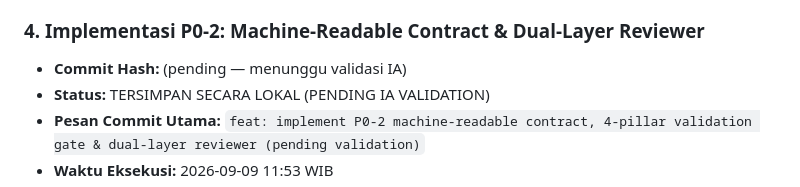
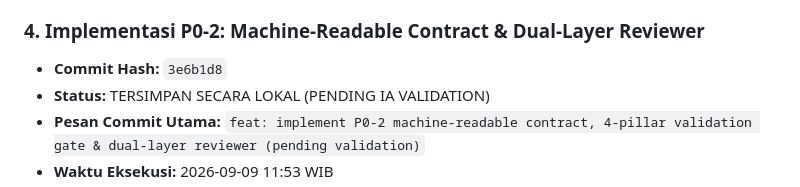
Before and after one commit to rachmadi/reindev_studio, a Markdown page: dokumentasi-pengembangan/commit_history.md, the part around the change. Rendered like a GitHub page.

Commit message:
docs: update commit_history.md with P0-2 commit hash 3e6b1d8

```diff
--- a/dokumentasi-pengembangan/commit_history.md
+++ b/dokumentasi-pengembangan/commit_history.md
@@ -169,7 +169,7 @@ equirement_traceability_matrix.md | Inisialisasi struktur repositori, gitignore,
 - **Kepatuhan Protokol IIDD:** 100% DESIGN ONLY, nol perubahan kode backend, nol eksperimen LLM, Frozen Oracle tak tersentuh.
 
 ### 4. Implementasi P0-2: Machine-Readable Contract & Dual-Layer Reviewer
-- **Commit Hash:** (pending — menunggu validasi IA)
+- **Commit Hash:** `3e6b1d8`
 - **Status:** TERSIMPAN SECARA LOKAL (PENDING IA VALIDATION)
 - **Pesan Commit Utama:** `feat: implement P0-2 machine-readable contract, 4-pillar validation gate & dual-layer reviewer (pending validation)`
 - **Waktu Eksekusi:** 2026-09-09 11:53 WIB
```
